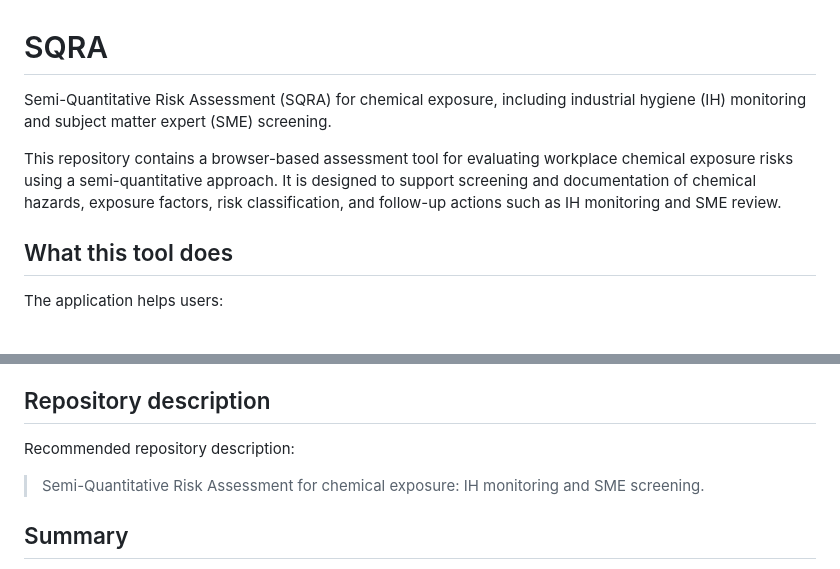
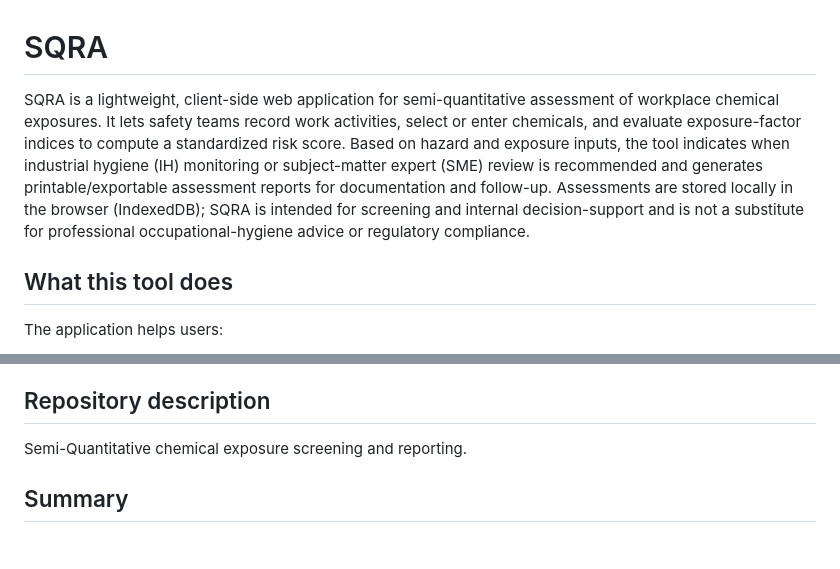
Before and after one commit to kengbeng/sqra, a Markdown page: README.md, 2 parts joined by grey strips. GitHub-like rendering; blank space fills up the shorter version.

Commit message:
Update the README introduction to include the polished project description and summary language.

```diff
--- a/README.md
+++ b/README.md
@@ -1,8 +1,6 @@
 # SQRA
 
-Semi-Quantitative Risk Assessment (SQRA) for chemical exposure, including industrial hygiene (IH) monitoring and subject matter expert (SME) screening.
-
-This repository contains a browser-based assessment tool for evaluating workplace chemical exposure risks using a semi-quantitative approach. It is designed to support screening and documentation of chemical hazards, exposure factors, risk classification, and follow-up actions such as IH monitoring and SME review.
+SQRA is a lightweight, client-side web application for semi-quantitative assessment of workplace chemical exposures. It lets safety teams record work activities, select or enter chemicals, and evaluate exposure-factor indices to compute a standardized risk score. Based on hazard and exposure inputs, the tool indicates when industrial hygiene (IH) monitoring or subject-matter expert (SME) review is recommended and generates printable/exportable assessment reports for documentation and follow-up. Assessments are stored locally in the browser (IndexedDB); SQRA is intended for screening and internal decision-support and is not a substitute for professional occupational-hygiene advice or regulatory compliance.
 
 ## What this tool does
 
@@ -79,9 +77,7 @@ This project supports semi-quantitative chemical exposure risk screening, especi
 
 ## Repository description
 
-Recommended repository description:
-
-> Semi-Quantitative Risk Assessment for chemical exposure: IH monitoring and SME screening.
+Semi-Quantitative chemical exposure screening and reporting.
 
 ## Summary
 
```
